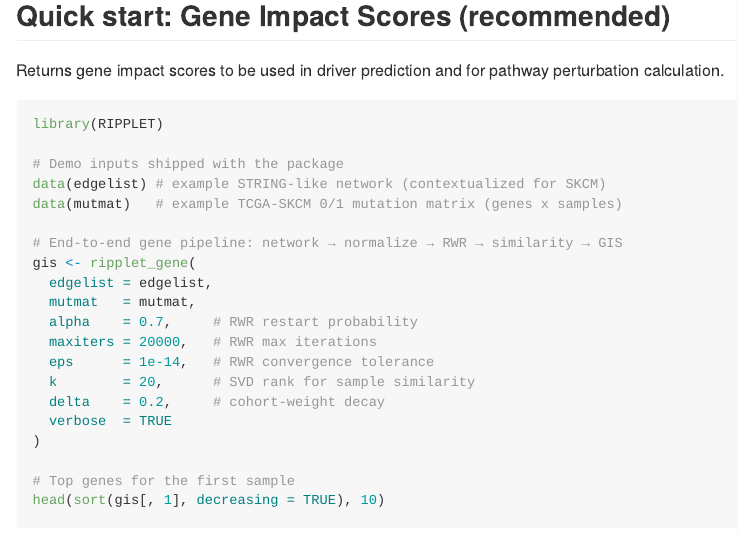
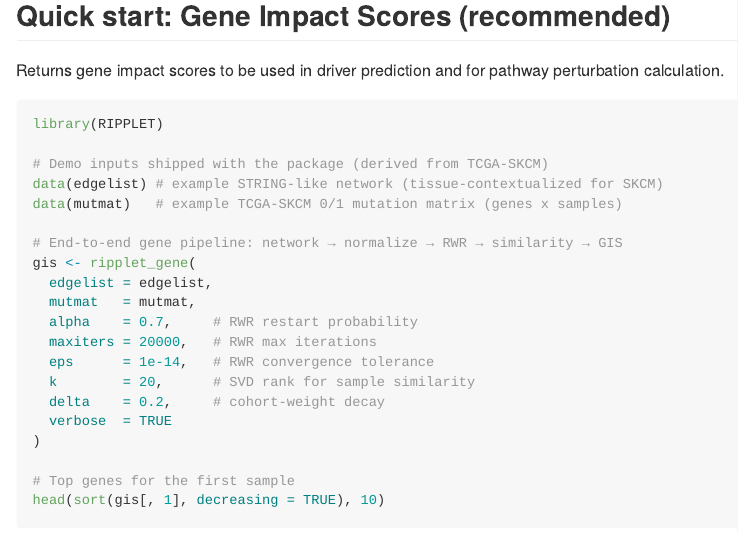
Before and after one commit to wiesmannf/RIPPLET, an R Markdown document (README.Rmd): the page in a window 1100 px wide, from 640 px down. The pictures show the output file README.md that the author committed with the source, drawn offline in the style of GitHub; long lines of code are wrapped.

Commit message:
Update Data & Declaration

````diff
--- a/README.Rmd
+++ b/README.Rmd
@@ -40,8 +40,8 @@ Returns gene impact scores to be used in driver prediction and for pathway pertu
 ```{r quickstart-wrapper, message=TRUE, warning=FALSE}
 library(RIPPLET)
 
-# Demo inputs shipped with the package
-data(edgelist) # example STRING-like network (contextualized for SKCM)
+# Demo inputs shipped with the package (derived from TCGA-SKCM)
+data(edgelist) # example STRING-like network (tissue-contextualized for SKCM)
 data(mutmat)   # example TCGA-SKCM 0/1 mutation matrix (genes x samples)
 
 # End-to-end gene pipeline: network → normalize → RWR → similarity → GIS
````
Also changed, not shown: R/performance_gene.R (renamed from R/gene_perf.R, +1 -1 lines), README.md, data/edgelist.rda, data/mutmat.rda, data/refgenes.rda, 1 other file.
